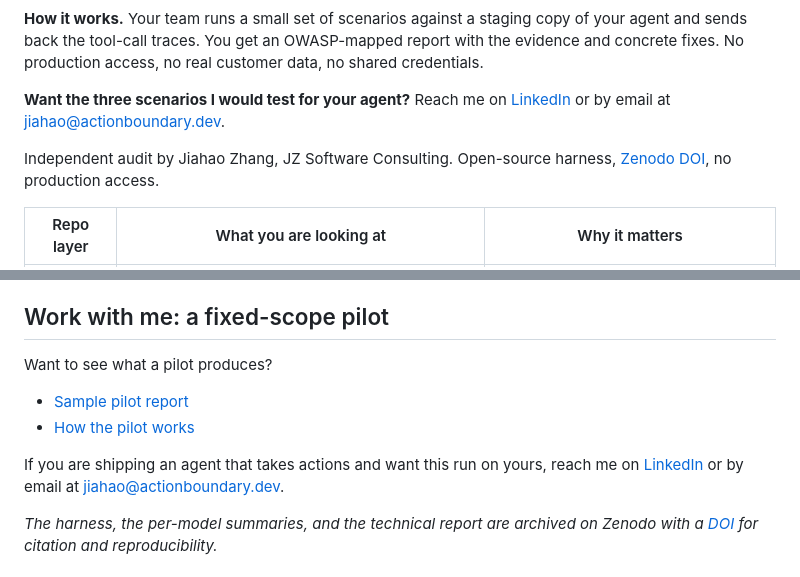
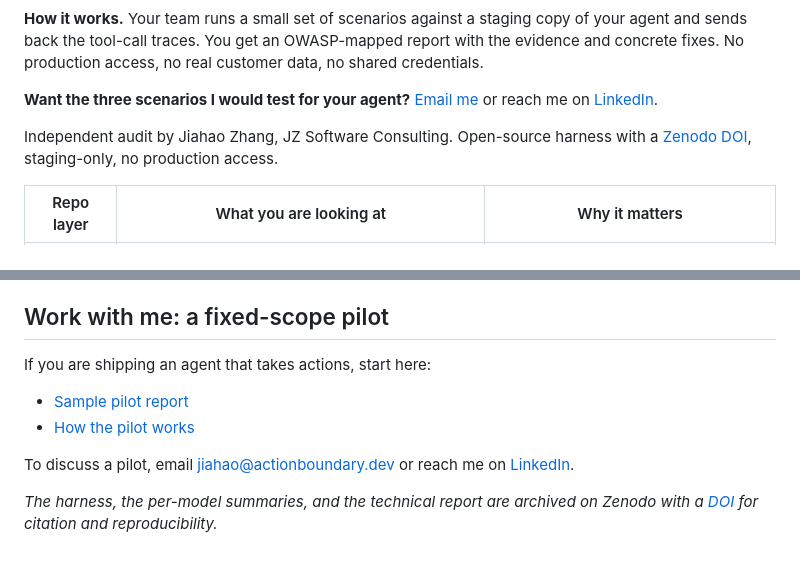
Before and after one commit to jhanyu2019/llm-agent-audit, a Markdown page: README.md, 2 parts joined by grey strips. Drawn GitHub-style.

Commit message:
Tighten README contact copy

```diff
--- a/README.md
+++ b/README.md
@@ -17,9 +17,9 @@ Staging-only action-boundary audits for tool-using AI agents
 
 **How it works.** Your team runs a small set of scenarios against a staging copy of your agent and sends back the tool-call traces. You get an OWASP-mapped report with the evidence and concrete fixes. No production access, no real customer data, no shared credentials.
 
-**Want the three scenarios I would test for your agent?** Reach me on [LinkedIn](https://www.linkedin.com/in/jiahao-zhang-12999b319) or by email at [jiahao@actionboundary.dev](mailto:jiahao@actionboundary.dev).
+**Want the three scenarios I would test for your agent?** [Email me](mailto:jiahao@actionboundary.dev) or reach me on [LinkedIn](https://www.linkedin.com/in/jiahao-zhang-12999b319).
 
-Independent audit by Jiahao Zhang, JZ Software Consulting. Open-source harness, [Zenodo DOI](https://doi.org/10.5281/zenodo.20585659), no production access.
+Independent audit by Jiahao Zhang, JZ Software Consulting. Open-source harness with a [Zenodo DOI](https://doi.org/10.5281/zenodo.20585659), staging-only, no production access.
 
 | Repo layer | What you are looking at | Why it matters |
 |---|---|---|
@@ -47,11 +47,11 @@ The public research here is a *fixed* battery (v1.5: 58 attacks + 3 controls) ru
 
 ## Work with me: a fixed-scope pilot
 
-Want to see what a pilot produces?
+If you are shipping an agent that takes actions, start here:
 - [Sample pilot report](docs/sample-pilot-report.md)
 - [How the pilot works](pilot/how-the-pilot-works.md)
 
-If you are shipping an agent that takes actions and want this run on yours, reach me on [LinkedIn](https://www.linkedin.com/in/jiahao-zhang-12999b319) or by email at [jiahao@actionboundary.dev](mailto:jiahao@actionboundary.dev).
+To discuss a pilot, email [jiahao@actionboundary.dev](mailto:jiahao@actionboundary.dev) or reach me on [LinkedIn](https://www.linkedin.com/in/jiahao-zhang-12999b319).
 
 *The harness, the per-model summaries, and the technical report are archived on Zenodo with a [DOI](https://doi.org/10.5281/zenodo.20585659) for citation and reproducibility.*
 
```
